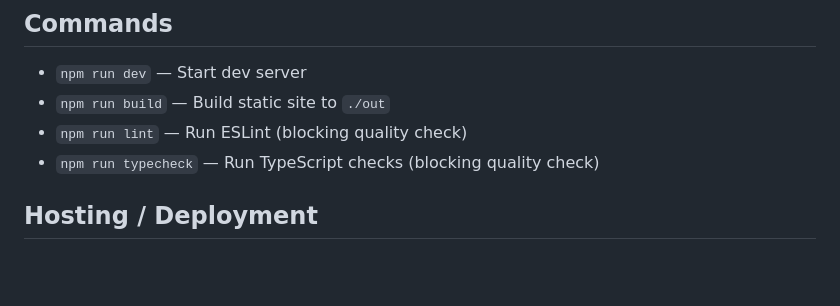
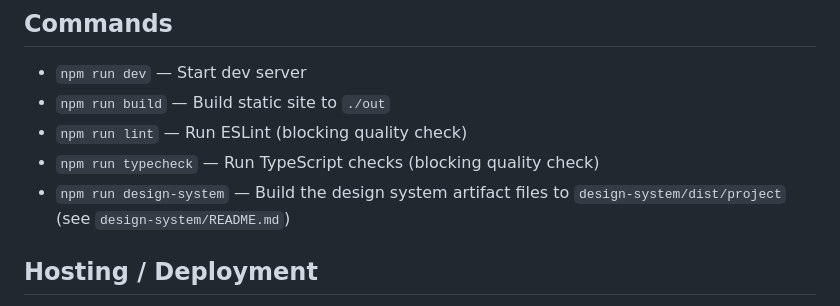
Before and after one commit to marco-machado/marcomachado-dev, a Markdown page: CLAUDE.md, the part around the change. Rendered like a GitHub page; blank space fills up the shorter version.

Commit message:
Document design system build and re-sync
Co-Authored-By: Claude Opus 5.5 <noreply@anthropic.com>
Claude-Session: https://claude.ai/code/session_01C4q6JdU2mS72wUSuZfFFfo

```diff
--- a/CLAUDE.md
+++ b/CLAUDE.md
@@ -8,6 +8,7 @@ Personal blog and portfolio built with Next.js (App Router, static export), Reac
 - `npm run build` — Build static site to `./out`
 - `npm run lint` — Run ESLint (blocking quality check)
 - `npm run typecheck` — Run TypeScript checks (blocking quality check)
+- `npm run design-system` — Build the design system artifact files to `design-system/dist/project` (see `design-system/README.md`)
 
 ## Hosting / Deployment
 
```
Also changed, not shown: design-system/README.md (added, +45 -0 lines).
